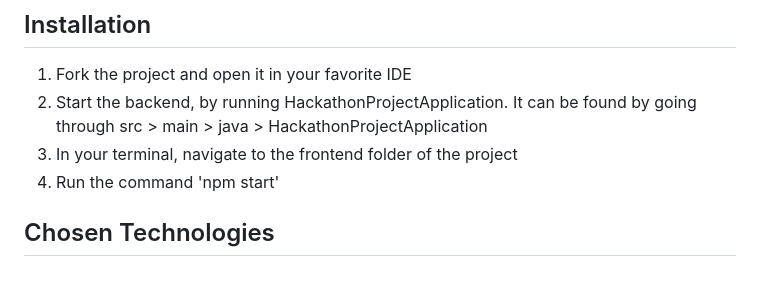
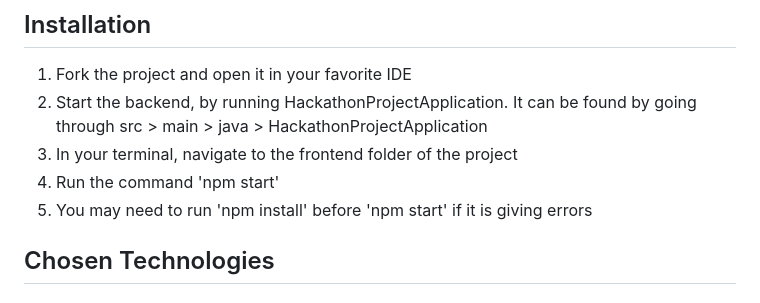
Before and after one commit to wujason1/HackathonProject, a Markdown page: README.md, the part around the change. GitHub-like rendering.

Commit message:
wrote README.md

```diff
--- a/README.md
+++ b/README.md
@@ -15,6 +15,7 @@ With Work in Progress, finding the next dream job will be more than a challenge.
 2. Start the backend, by running HackathonProjectApplication. It can be found by going through src > main > java > HackathonProjectApplication
 3. In your terminal, navigate to the frontend folder of the project
 4. Run the command 'npm start'
+5. You may need to run 'npm install' before 'npm start' if it is giving errors
 
 ## Chosen Technologies
 ### React
```
